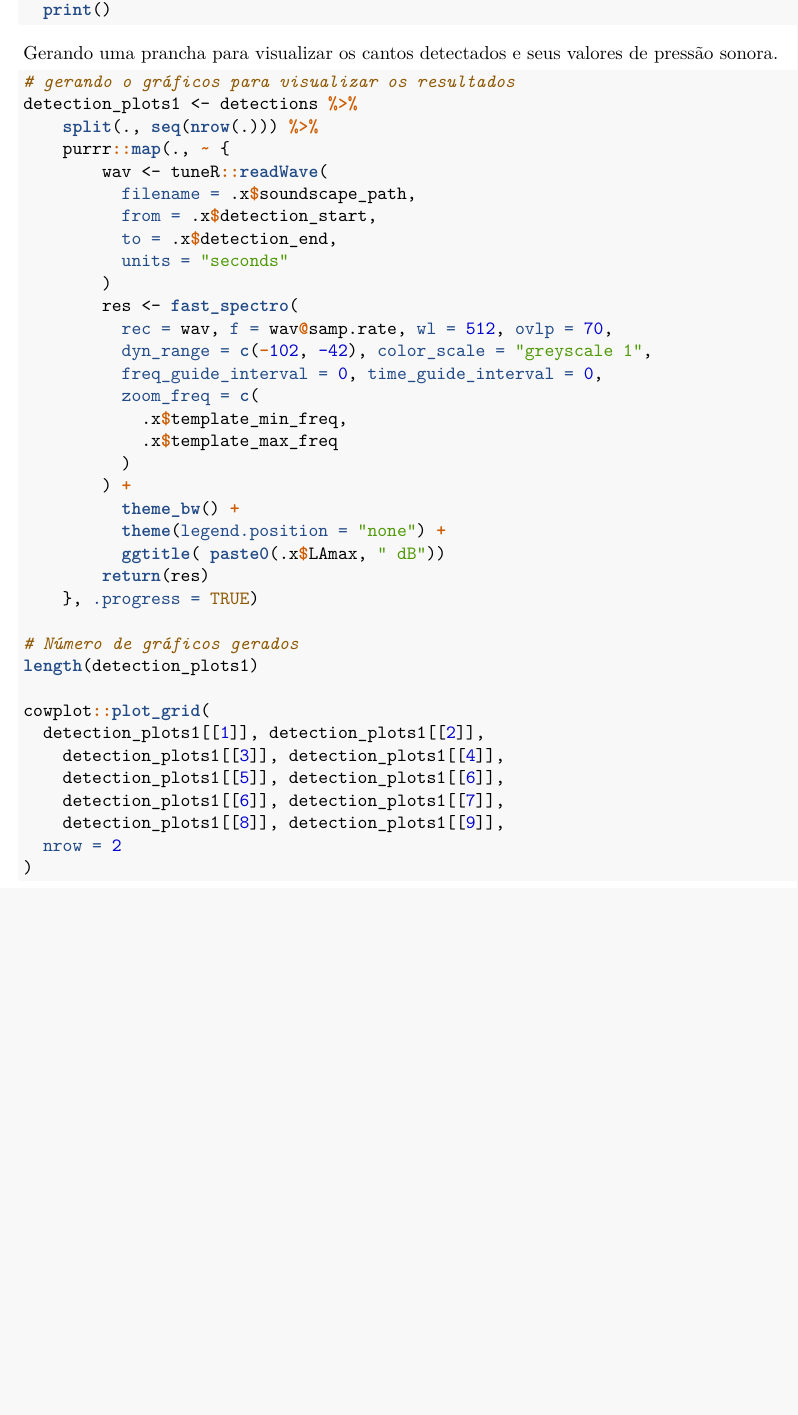
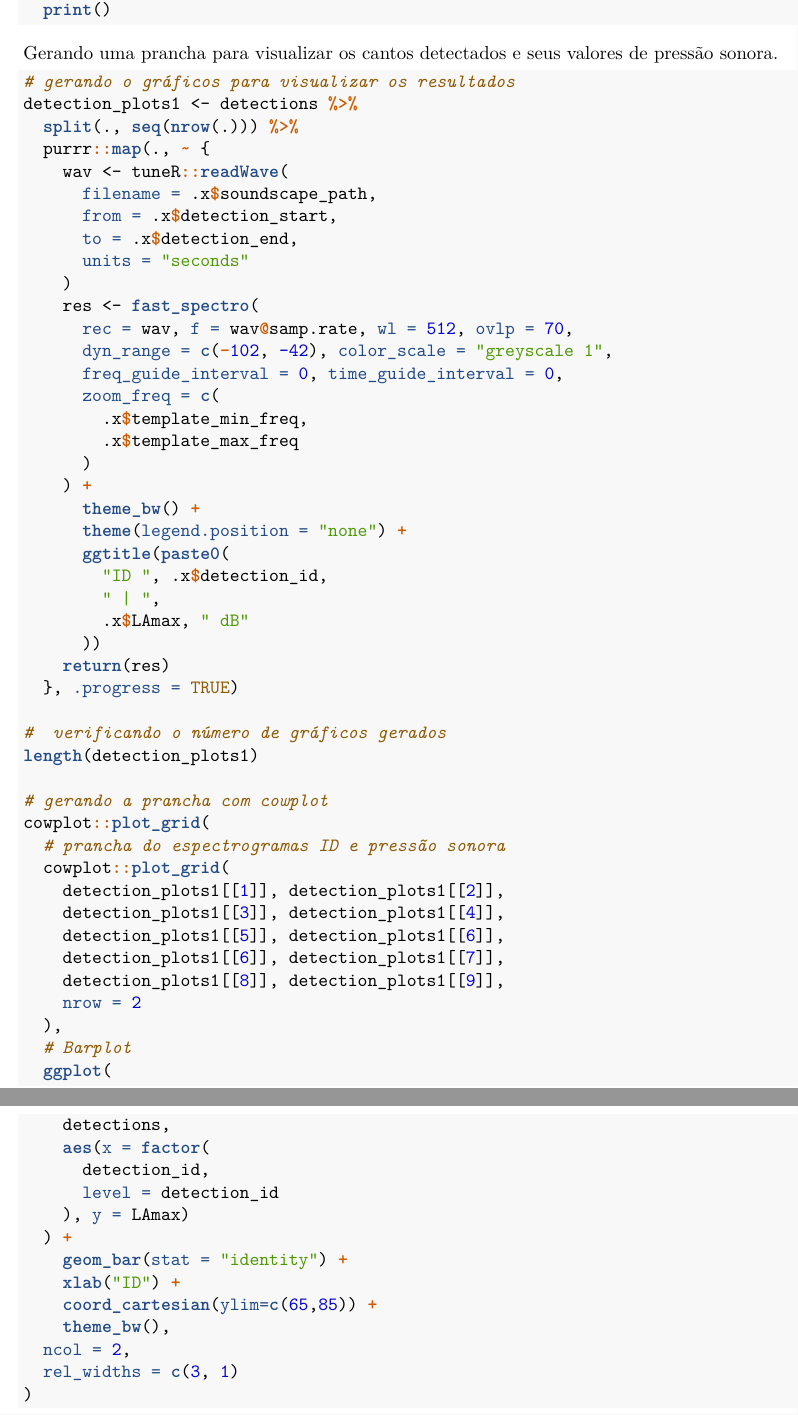
Before and after one commit to ConservaSom/2025_SimposioFisicaEcologia_OficinaSomR, an R Markdown document (soundmeteR/soundmeteR_roteiro_Oficina-SimposioFisicaEcologia2025.rmd): part of page 6 of 6 before the commit and two parts of pages 6 and 7 of 7 after it, the two joined at a grey line, cut so that both start at the same text, the shorter picture padded with empty space. The pictures show the output file soundmeteR/soundmeteR_roteiro_Oficina-SimposioFisicaEcologia2025.pdf that the author committed with the source.

Commit message:
adicionando barplot na prancha final

````diff
--- a/soundmeteR/soundmeteR_roteiro_Oficina-SimposioFisicaEcologia2025.rmd
+++ b/soundmeteR/soundmeteR_roteiro_Oficina-SimposioFisicaEcologia2025.rmd
@@ -267,39 +265,60 @@ Gerando uma prancha para visualizar os cantos detectados e seus valores de press
 ```{r eval = FALSE}
 # gerando o gráficos para visualizar os resultados
 detection_plots1 <- detections %>%
-    split(., seq(nrow(.))) %>%
-    purrr::map(., ~ {
-        wav <- tuneR::readWave(
-          filename = .x$soundscape_path,
-          from = .x$detection_start,
-          to = .x$detection_end,
-          units = "seconds"
-        )
-        res <- fast_spectro(
-          rec = wav, f = wav@samp.rate, wl = 512, ovlp = 70,
-          dyn_range = c(-102, -42), color_scale = "greyscale 1",
-          freq_guide_interval = 0, time_guide_interval = 0,
-          zoom_freq = c(
-            .x$template_min_freq,
-            .x$template_max_freq
-          )
-        ) +
-          theme_bw() +
-          theme(legend.position = "none") +
-          ggtitle( paste0(.x$LAmax, " dB"))
-        return(res)
-    }, .progress = TRUE)
+  split(., seq(nrow(.))) %>%
+  purrr::map(., ~ {
+    wav <- tuneR::readWave(
+      filename = .x$soundscape_path,
+      from = .x$detection_start,
+      to = .x$detection_end,
+      units = "seconds"
+    )
+    res <- fast_spectro(
+      rec = wav, f = wav@samp.rate, wl = 512, ovlp = 70,
+      dyn_range = c(-102, -42), color_scale = "greyscale 1",
+      freq_guide_interval = 0, time_guide_interval = 0,
+      zoom_freq = c(
+        .x$template_min_freq,
+        .x$template_max_freq
+      )
+    ) +
+      theme_bw() +
+      theme(legend.position = "none") +
+      ggtitle(paste0(
+        "ID ", .x$detection_id,
+        " | ",
+        .x$LAmax, " dB"
+      ))
+    return(res)
+  }, .progress = TRUE)
 
-# Número de gráficos gerados
+#  verificando o número de gráficos gerados
 length(detection_plots1)
 
+# gerando a prancha com cowplot
 cowplot::plot_grid(
-  detection_plots1[[1]], detection_plots1[[2]],
+  # prancha do espectrogramas ID e pressão sonora
+  cowplot::plot_grid(
+    detection_plots1[[1]], detection_plots1[[2]],
     detection_plots1[[3]], detection_plots1[[4]],
     detection_plots1[[5]], detection_plots1[[6]],
     detection_plots1[[6]], detection_plots1[[7]],
     detection_plots1[[8]], detection_plots1[[9]],
-  nrow = 2
+    nrow = 2
+  ),
+  # Barplot
+  ggplot(
+    detections,
+    aes(x = factor(
+      detection_id,
+      level = detection_id
+    ), y = LAmax)
+  ) +
+    geom_bar(stat = "identity") +
+    xlab("ID") +
+    coord_cartesian(ylim=c(65,85)) +
+    theme_bw(),
+  ncol = 2,
+  rel_widths = c(3, 1)
 )
-
 ```
````
Also changed, not shown: soundmeteR/soundmeteR_roteiro_Oficina-SimposioFisicaEcologia2025.pdf, soundmeteR/soundmeteR_roteiro_Oficina-SimposioFisicaEcologia2025.rmd (26 more changed lines).
